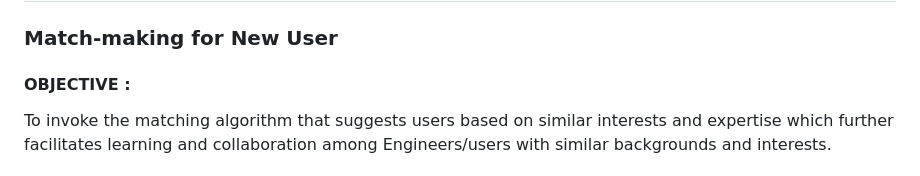
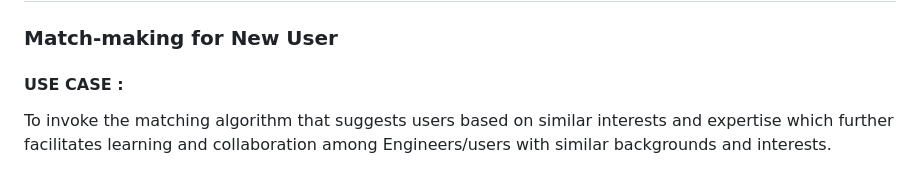
Before and after one commit to Nayaab704/Nexas, a Markdown page: README.md, the part around one of its changes. Drawn GitHub-style.

```diff
--- a/README.md
+++ b/README.md
@@ -90,7 +90,7 @@ To run the tests files, follow these steps,
 
 ### Match-making for New User
 
-#### OBJECTIVE :
+#### USE CASE :
 To invoke the matching algorithm that suggests users based on similar interests and expertise  which further facilitates learning and collaboration among Engineers/users with similar backgrounds and interests.
 
 #### Use Case Scenario :
```
Also changed, not shown: other parts of README.md (+1 -1 lines).
